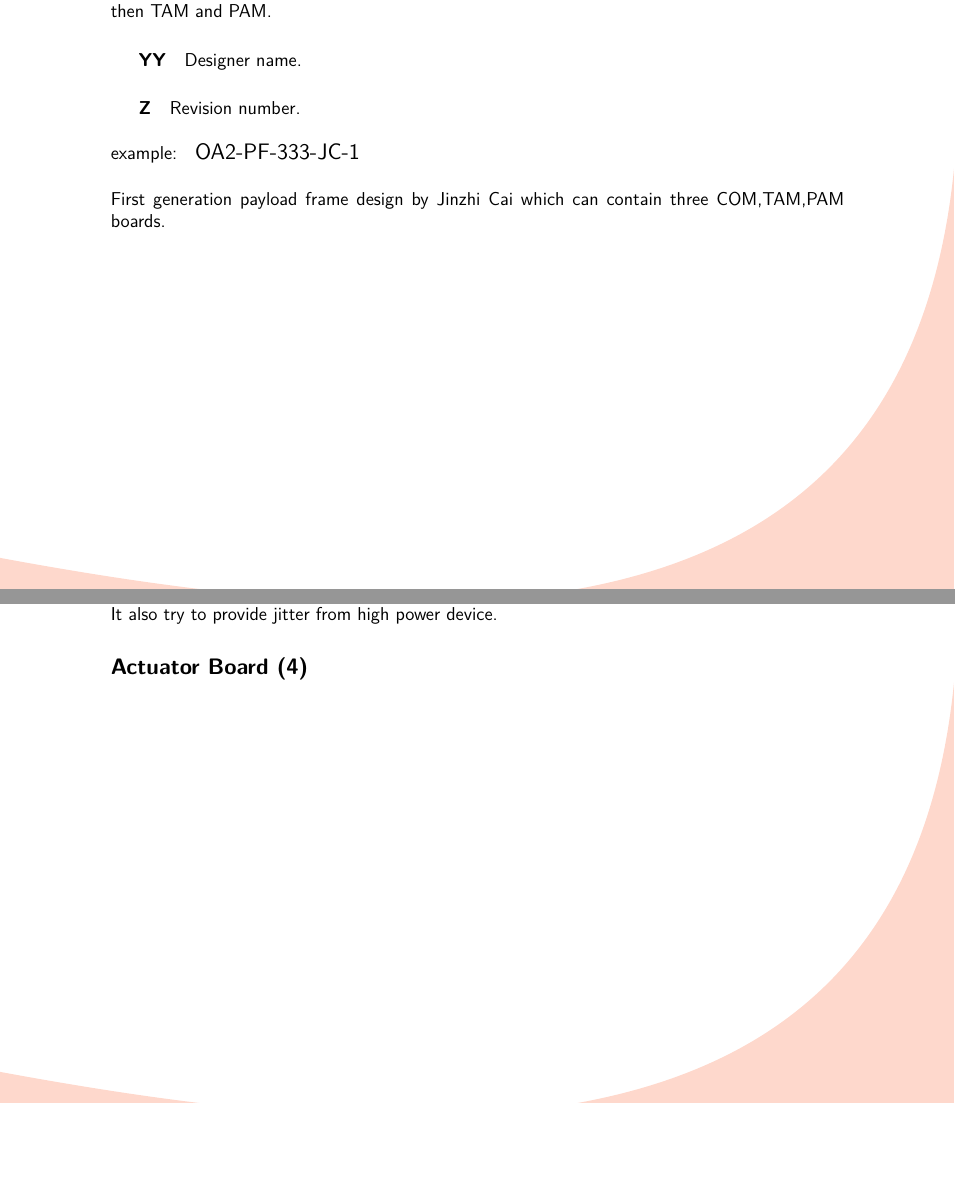
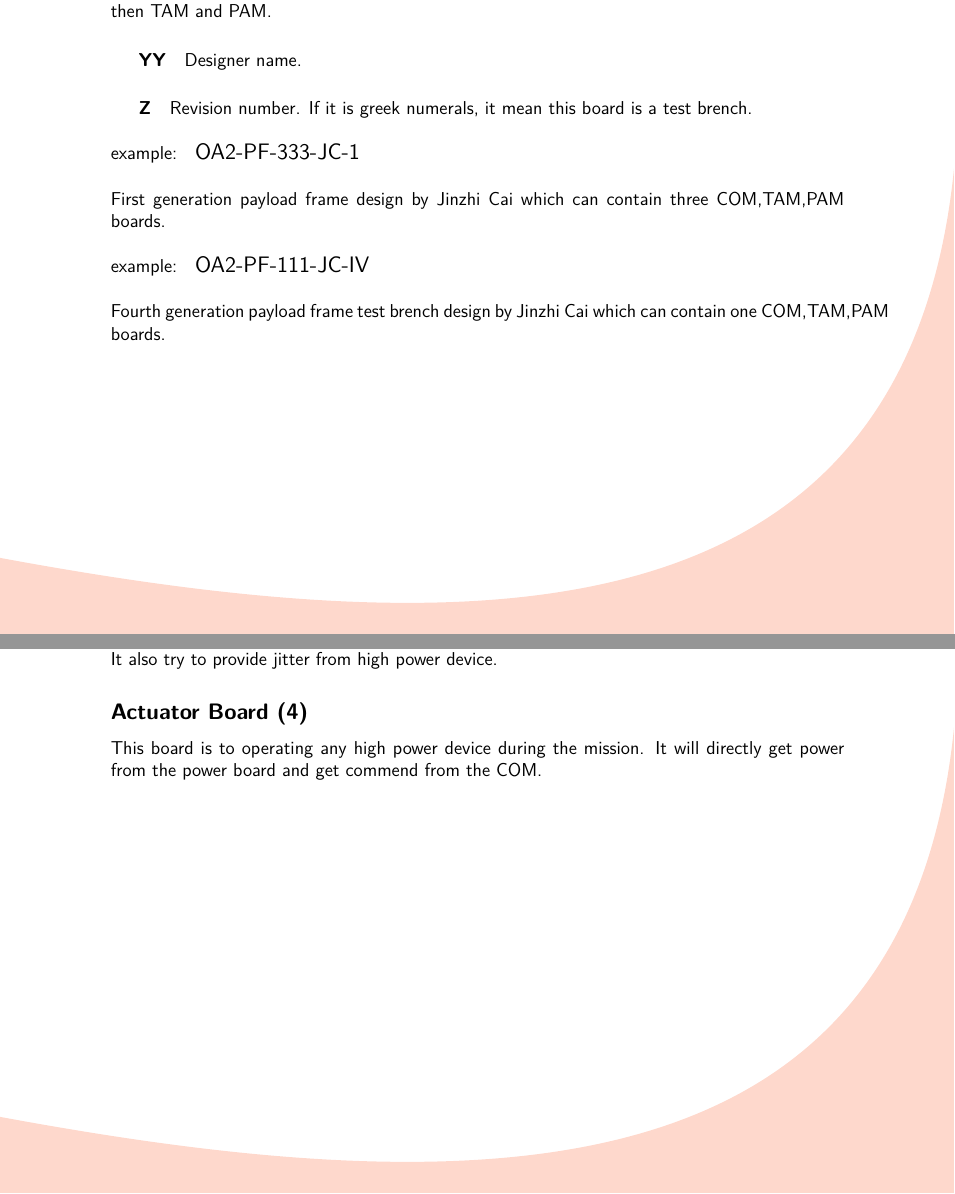
Before and after one commit to orangerbt/ORBiT-documentation, a LaTeX book (src/Vehicle Electronics (VEH) System Architecture/ORBiT Template.tex): two parts of pages 4 and 6 of 8, joined at a grey line, cut so that both start at the same text, the shorter picture padded with empty space. Compiled offline with XeLaTeX; a missing font is replaced by an installed copy or a similar font.

Commit message:
add VEH detail

```diff
--- a/src/Vehicle Electronics (VEH) System Architecture/ORBiT Template.tex
+++ b/src/Vehicle Electronics (VEH) System Architecture/ORBiT Template.tex
@@ -151,13 +151,18 @@ indecate how much board it can fit for each module. The first number is for COM,
 \subparagraph{YY}
 Designer name.
 \subparagraph{Z}
-Revision number.
+Revision number. If it is greek numerals, it mean this board is a test brench.
 \\\\
 example:
 \begin{large}
 OA2-PF-333-JC-1
 \end{large}\\\\
-First generation payload frame design by Jinzhi Cai which can contain three COM,TAM,PAM boards.
+First generation payload frame design by Jinzhi Cai which can contain three COM,TAM,PAM boards.\\\\
+example:
+\begin{large}
+OA2-PF-111-JC-IV
+\end{large}\\\\
+Fourth generation payload frame test brench design by Jinzhi Cai which can contain one COM,TAM,PAM boards.
 \newpage
 \chapter{Payload Modules (PM)}
 \section{Discribtion}
@@ -185,6 +190,7 @@ This board contain spcial k purpose voltage regulator and power manager chip. It
 \subsection{Actuator Power Board (3)}
 This board will directly get power from the battery and retablize it for the high power actuator. It also try to provide jitter from high power device.
 \subsection{Actuator Board (4)}
+This board is to operating any high power device during the mission. It will directly get power from the power board and get commend from the COM.
 \newpage
 \section{Naming Method}
 \begin{LARGE}
```
Also changed, not shown: src/Vehicle Electronics (VEH) System Architecture/ORBiT Template.pdf.
